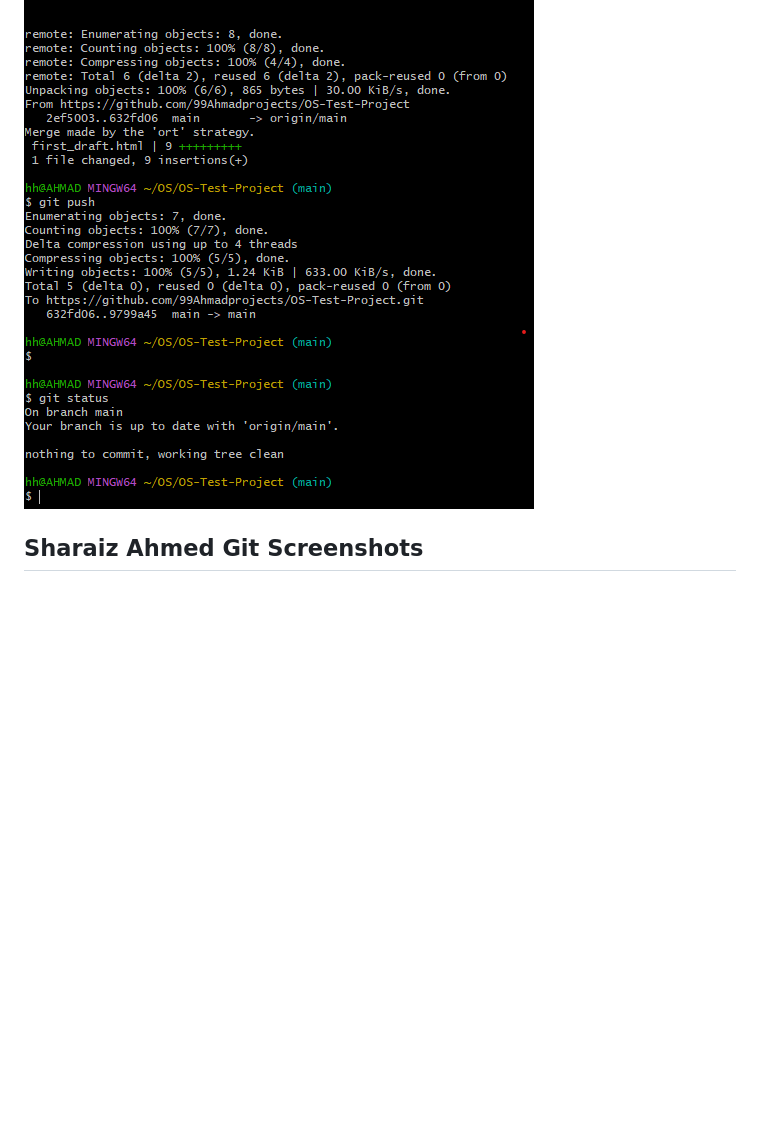
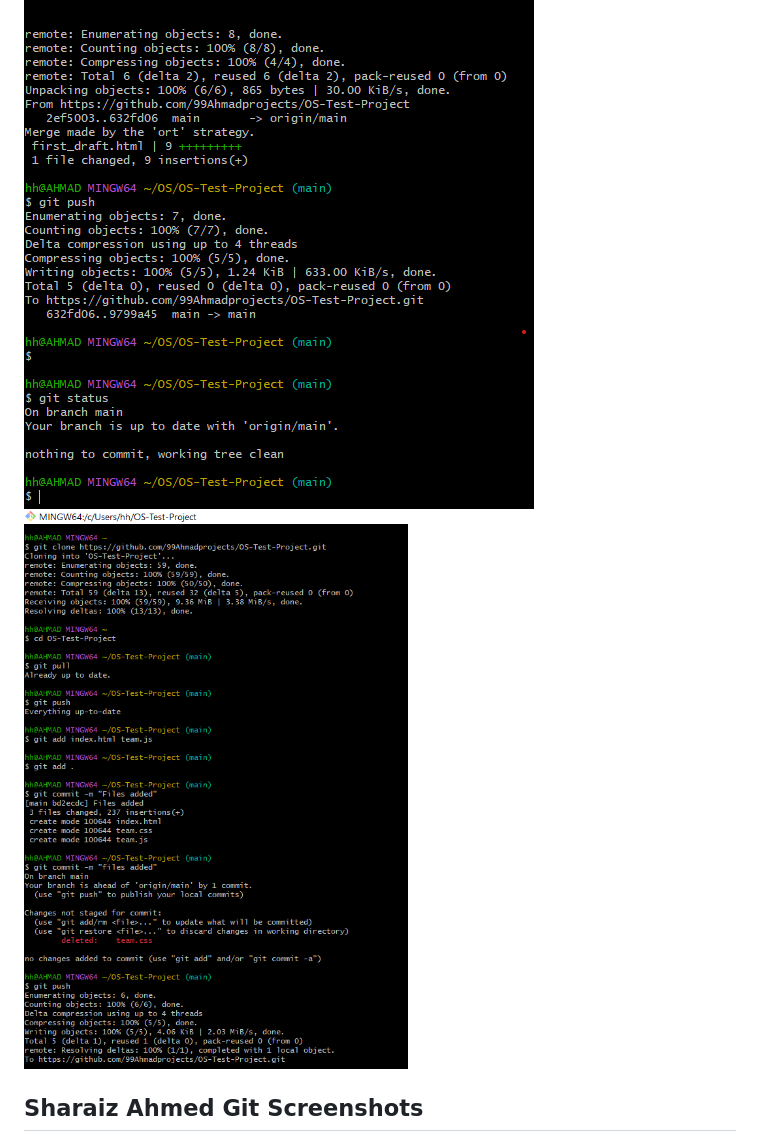
Before and after one commit to 99Ahmadprojects/OS-Test-Project, a Markdown page: README.md, the part around the change. Drawn GitHub-style; blank space fills up the shorter version.

Commit message:
Add additional screenshot to README

```diff
--- a/README.md
+++ b/README.md
@@ -15,6 +15,7 @@ This project serves as a practical demonstration of teamwork and collaborative d
 ## Mir Ahmad Shah Git Screenshots
 ![Project Screenshot](1.png)
 ![Project Screenshot](2.png)
+![Project Screenshot](8.png)
 
 ## Sharaiz Ahmed Git Screenshots
 ![Project Screenshot](3.jpeg)
```
